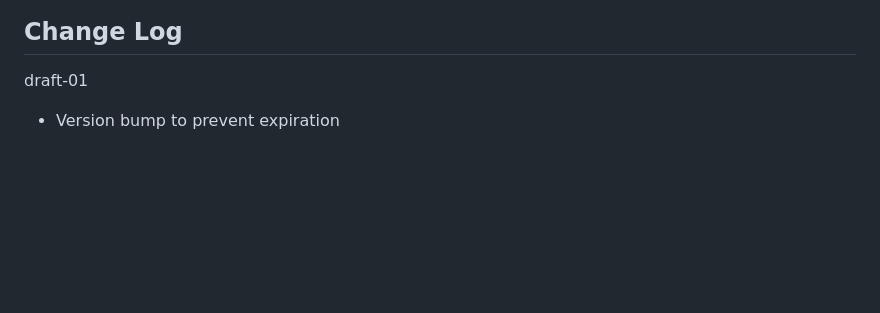
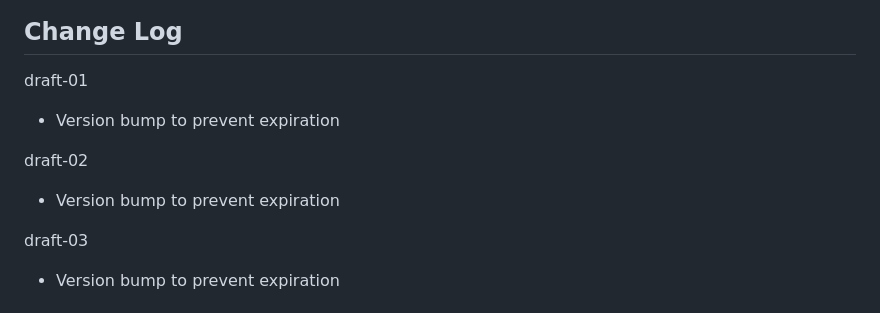
Before and after one commit to kkohbrok/mimi-portability, a Markdown page: draft-kohbrok-mimi-portability.md, the part around the change. Rendered like a GitHub page; blank space fills up the shorter version.

Commit message:
bump version

```diff
--- a/draft-kohbrok-mimi-portability.md
+++ b/draft-kohbrok-mimi-portability.md
@@ -47,6 +47,14 @@ different Delivery Service.
 ## Change Log
 
 draft-01
+
+- Version bump to prevent expiration
+
+draft-02
+
+- Version bump to prevent expiration
+
+draft-03
 
 - Version bump to prevent expiration
 
```
